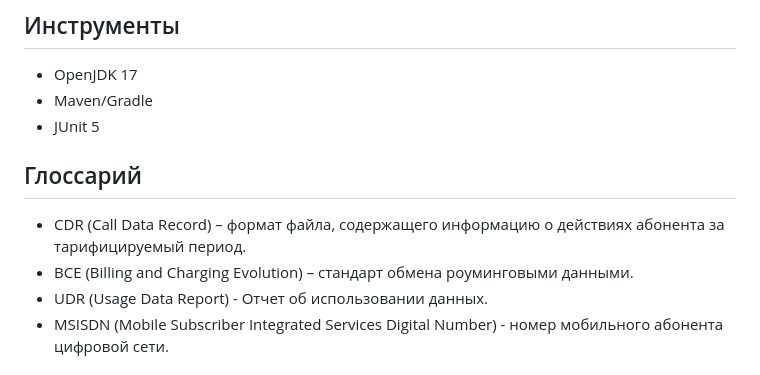
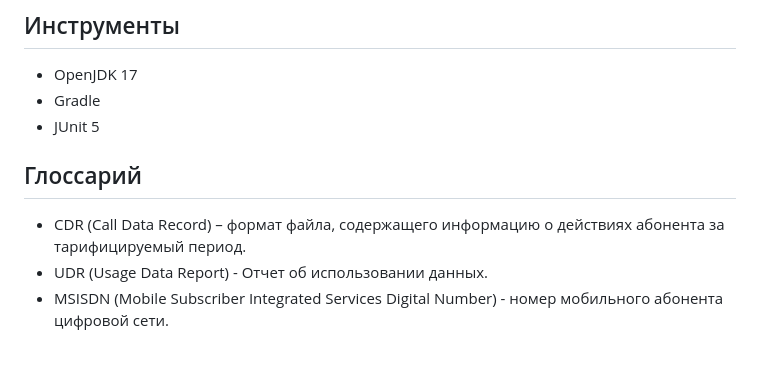
Before and after one commit to ners1us/commutator_service, a Markdown page: README.md, the part around the change. Drawn GitHub-style.

Commit message:
docs: update README.md again

```diff
--- a/README.md
+++ b/README.md
@@ -32,13 +32,12 @@
 ## Инструменты
 
 - OpenJDK 17
-- Maven/Gradle
+- Gradle
 - JUnit 5
 
 ## Глоссарий
 
 - CDR (Call Data Record) – формат файла, содержащего информацию о действиях абонента за тарифицируемый период.
-- BCE (Billing and Charging Evolution) – стандарт обмена роуминговыми данными.
 - UDR (Usage Data Report) - Отчет об использовании данных.
 - MSISDN (Mobile Subscriber Integrated Services Digital Number) - номер мобильного абонента цифровой сети.
 
```
